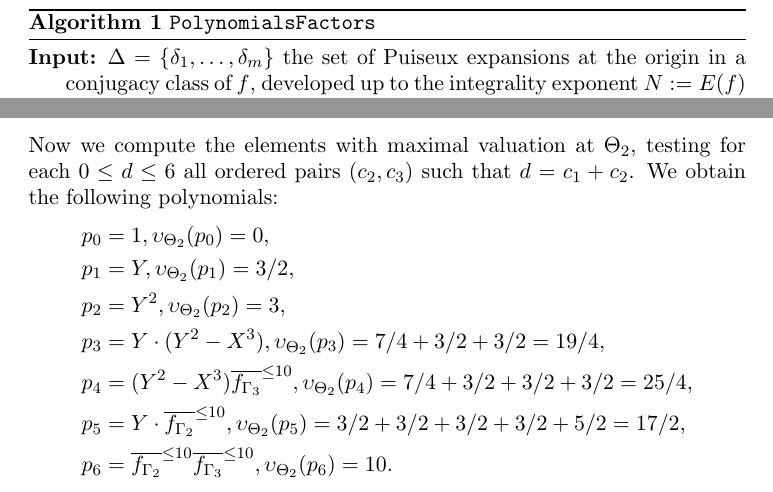
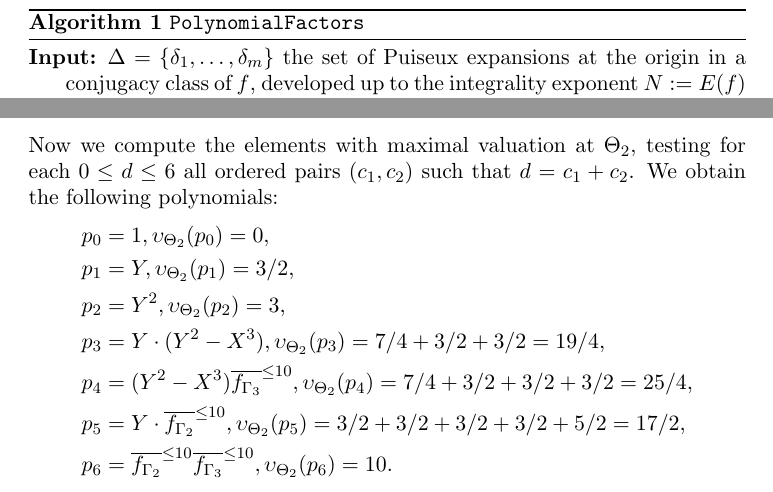
Before and after one commit to slap/intbasis-combinatorial, a LaTeX paper (integralBasis-combinatorial.tex): two parts of pages 5 and 13 of 15, joined at a grey line, cut so that both start at the same text. Compiled offline with pdfLaTeX.

Commit message:
Typo in formula

```diff
--- a/integralBasis-combinatorial.tex
+++ b/integralBasis-combinatorial.tex
@@ -286,7 +286,7 @@ Following \cite[Algorithm 6]{intbas}, let $\Delta=\left\{  \delta_{1},\ldots,\de
 the set of Puiseux expansions in a conjugacy class of $f$. In Algorithm \ref{algo:factors} we provide a procedure to compute all possible factors of $p$ coming from this class of expansions.
 
 \begin{algorithm}[h]                      % enter the algorithm environment
-\caption{\texttt{PolynomialsFactors}}          % give the algorithm a caption
+\caption{\texttt{PolynomialFactors}}          % give the algorithm a caption
 \label{algo:factors}
 \begin{algorithmic}[1]
 \REQUIRE $\Delta=\left\{  \delta_{1},\ldots,\delta_{m}\right\}$ the set of Puiseux expansions at the origin in a conjugacy class of $f$, developed up to the integrality exponent $N := E(f)$ of $f$.
@@ -705,7 +705,7 @@ For $i = 2$, we set $\Theta_{2} = \Gamma_2 \cup \Gamma_3$. The
 elements of the local integral basis corresponding to $\Gamma_{2}$ are
 $$\{(1, 0), (Y,
 1), (Y^2+X^3, 13/4), (Y\cdot(Y^2 + X^3), 19/4), (\overline{f_{\Gamma_2}}^{\le 10}, 10)\}.$$
-Now we compute the elements with maximal valuation at $\Theta_2$, testing for each $0 \le d \le 6$ all ordered pairs $(c_2, c_3)$ such that $d = c_1 + c_2$. We obtain the following polynomials:
+Now we compute the elements with maximal valuation at $\Theta_2$, testing for each $0 \le d \le 6$ all ordered pairs $(c_1, c_2)$ such that $d = c_1 + c_2$. We obtain the following polynomials:
 $$
 \begin{aligned}
 p_0 &= 1, \upsilon_{\Theta_2}(p_0) = 0, \\
```
Also changed, not shown: integralBasis-combinatorial.pdf, integralBasis-combinatorial.tex (2 more changed lines).
